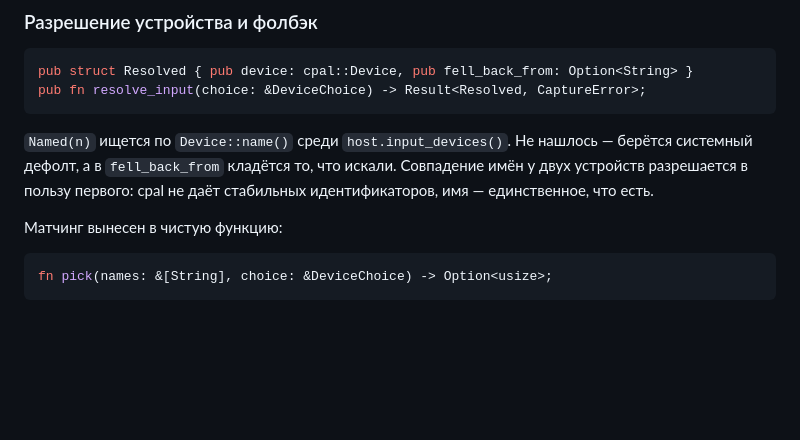
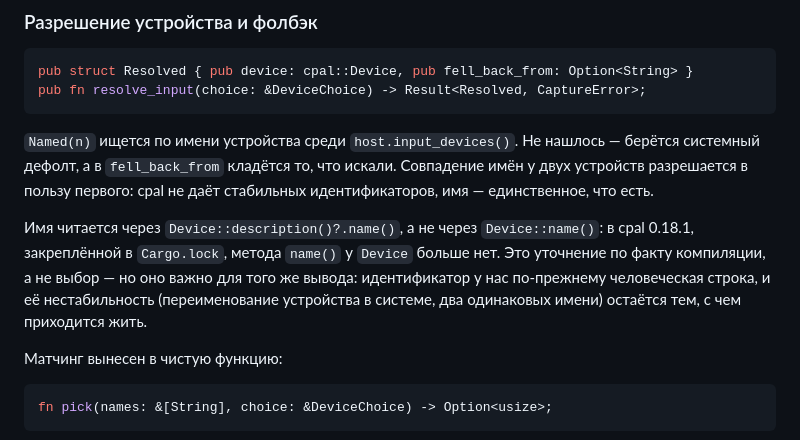
Before and after one commit to mmaximov97/meeting-recorder, a Markdown page: docs/2026-07-30-device-folders-rename-design.md, the part around the change. Drawn GitHub-style; blank space fills up the shorter version.

````diff
--- a/docs/2026-07-30-device-folders-rename-design.md
+++ b/docs/2026-07-30-device-folders-rename-design.md
@@ -52,7 +52,9 @@ pub struct Resolved { pub device: cpal::Device, pub fell_back_from: Option<Strin
 pub fn resolve_input(choice: &DeviceChoice) -> Result<Resolved, CaptureError>;
 ```
 
-`Named(n)` ищется по `Device::name()` среди `host.input_devices()`. Не нашлось — берётся системный дефолт, а в `fell_back_from` кладётся то, что искали. Совпадение имён у двух устройств разрешается в пользу первого: cpal не даёт стабильных идентификаторов, имя — единственное, что есть.
+`Named(n)` ищется по имени устройства среди `host.input_devices()`. Не нашлось — берётся системный дефолт, а в `fell_back_from` кладётся то, что искали. Совпадение имён у двух устройств разрешается в пользу первого: cpal не даёт стабильных идентификаторов, имя — единственное, что есть.
+
+Имя читается через `Device::description()?.name()`, а не через `Device::name()`: в cpal 0.18.1, закреплённой в `Cargo.lock`, метода `name()` у `Device` больше нет. Это уточнение по факту компиляции, а не выбор — но оно важно для того же вывода: идентификатор у нас по-прежнему человеческая строка, и её нестабильность (переименование устройства в системе, два одинаковых имени) остаётся тем, с чем приходится жить.
 
 Матчинг вынесен в чистую функцию:
 
````
Also changed, not shown: docs/2026-07-30-device-folders-rename-plan.md (+16 -5 lines).
